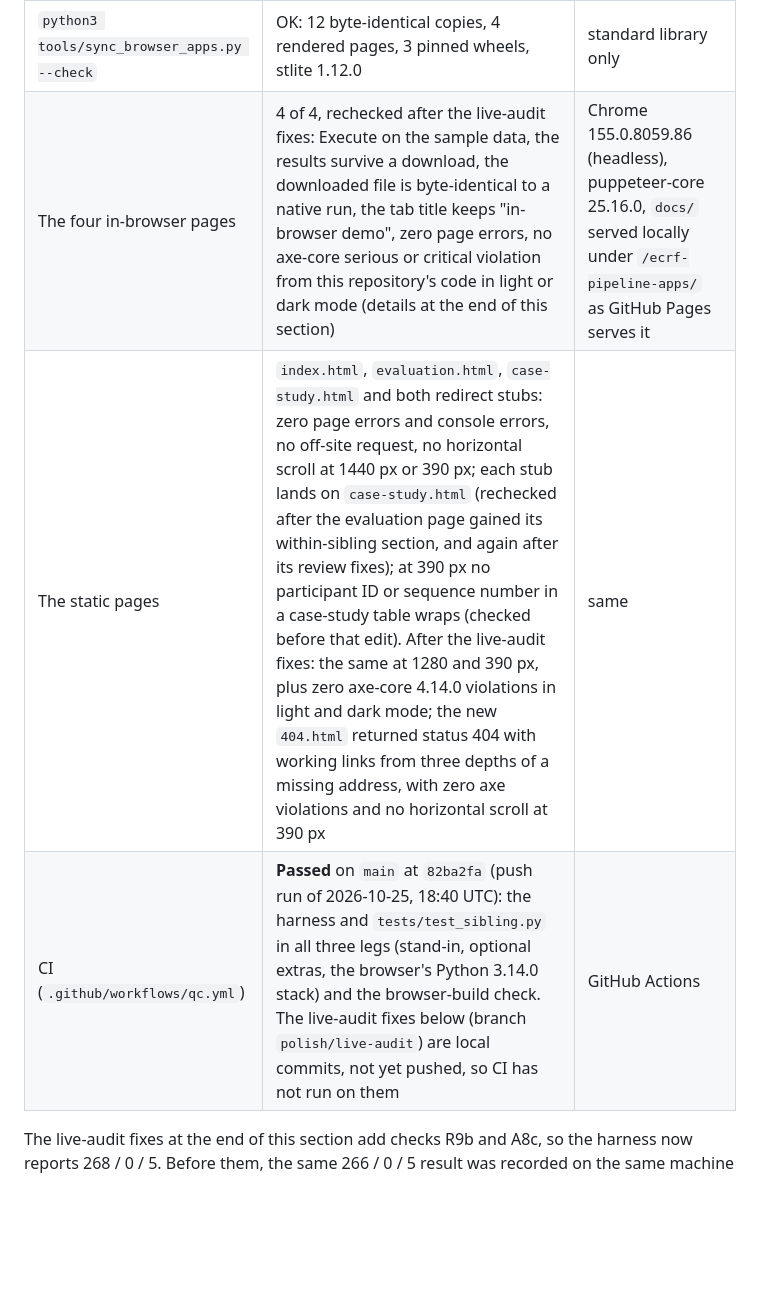
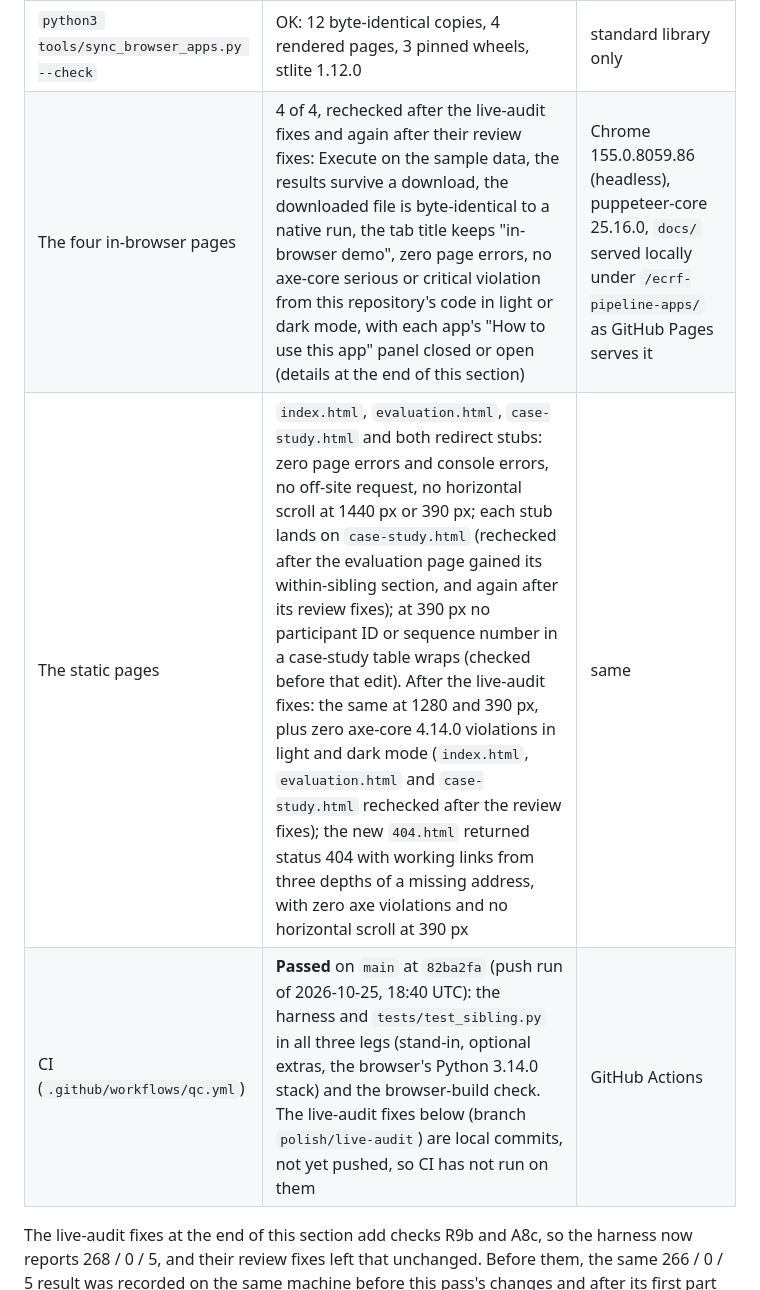
Before and after one commit to patrickiben/ecrf-pipeline-apps, a Markdown page: QC_REPORT.md, the part around one of its changes. GitHub-like rendering; blank space fills up the shorter version.

```diff
--- a/QC_REPORT.md
+++ b/QC_REPORT.md
@@ -12,11 +12,12 @@ of a production system and not independent double programming by a second person
 | `python tests/qc_test.py` | **268 passed, 0 failed, 5 skipped** (RM1 to RM5 need a models dir with the real model artifacts) | macOS, Python 3.14.7, Streamlit 1.65.0, pandas 3.0.6, numpy 2.5.4, with the optional extras (pyreadstat 1.3.6, scikit-learn 1.9.1, POT 0.9.7.post1, scipy 1.18.1); no models dir; `ECRF_HOSTED` unset |
 | `python tests/test_sibling.py` | **45 passed, 0 failed** (the within-sibling evaluation: sets, exact tails, plan and input guards of both scripts, statistics, direct checks of the gates, known answers at reduced replicates, `make_data.py` byte-identity, real-path wiring with stand-in runtimes, a rerun against the committed results) | the same macOS environment; also 45 / 0 on Python 3.12.13 (Streamlit 1.66.1, pandas 3.1.0, numpy 2.5.4) and on the browser stack (Python 3.14.0, Streamlit 1.65.0, pandas 3.0.2, numpy 2.4.3) |
 | `python3 tools/sync_browser_apps.py --check` | OK: 12 byte-identical copies, 4 rendered pages, 3 pinned wheels, stlite 1.12.0 | standard library only |
-| The four in-browser pages | 4 of 4, rechecked after the live-audit fixes: Execute on the sample data, the results survive a download, the downloaded file is byte-identical to a native run, the tab title keeps "in-browser demo", zero page errors, no axe-core serious or critical violation from this repository's code in light or dark mode (details at the end of this section) | Chrome 155.0.8059.86 (headless), puppeteer-core 25.16.0, `docs/` served locally under `/ecrf-pipeline-apps/` as GitHub Pages serves it |
-| The static pages | `index.html`, `evaluation.html`, `case-study.html` and both redirect stubs: zero page errors and console errors, no off-site request, no horizontal scroll at 1440 px or 390 px; each stub lands on `case-study.html` (rechecked after the evaluation page gained its within-sibling section, and again after its review fixes); at 390 px no participant ID or sequence number in a case-study table wraps (checked before that edit). After the live-audit fixes: the same at 1280 and 390 px, plus zero axe-core 4.14.0 violations in light and dark mode; the new `404.html` returned status 404 with working links from three depths of a missing address, with zero axe violations and no horizontal scroll at 390 px | same |
+| The four in-browser pages | 4 of 4, rechecked after the live-audit fixes and again after their review fixes: Execute on the sample data, the results survive a download, the downloaded file is byte-identical to a native run, the tab title keeps "in-browser demo", zero page errors, no axe-core serious or critical violation from this repository's code in light or dark mode, with each app's "How to use this app" panel closed or open (details at the end of this section) | Chrome 155.0.8059.86 (headless), puppeteer-core 25.16.0, `docs/` served locally under `/ecrf-pipeline-apps/` as GitHub Pages serves it |
+| The static pages | `index.html`, `evaluation.html`, `case-study.html` and both redirect stubs: zero page errors and console errors, no off-site request, no horizontal scroll at 1440 px or 390 px; each stub lands on `case-study.html` (rechecked after the evaluation page gained its within-sibling section, and again after its review fixes); at 390 px no participant ID or sequence number in a case-study table wraps (checked before that edit). After the live-audit fixes: the same at 1280 and 390 px, plus zero axe-core 4.14.0 violations in light and dark mode (`index.html`, `evaluation.html` and `case-study.html` rechecked after the review fixes); the new `404.html` returned status 404 with working links from three depths of a missing address, with zero axe violations and no horizontal scroll at 390 px | same |
 | CI (`.github/workflows/qc.yml`) | **Passed** on `main` at `82ba2fa` (push run of 2026-10-25, 18:40 UTC): the harness and `tests/test_sibling.py` in all three legs (stand-in, optional extras, the browser's Python 3.14.0 stack) and the browser-build check. The live-audit fixes below (branch `polish/live-audit`) are local commits, not yet pushed, so CI has not run on them | GitHub Actions |
 
-The live-audit fixes at the end of this section add checks R9b and A8c, so the harness now reports 268 / 0 / 5. Before
+The live-audit fixes at the end of this section add checks R9b and A8c, so the harness now reports 268 / 0 / 5, and their
+review fixes left that unchanged. Before
 them, the same 266 / 0 / 5 result was recorded on the same machine before this pass's changes and after its first part
 (the renaming and the help-text edits), again after the review fixes listed below, after each app, test and docs
 commit of the within-sibling pass at the end of this section, and after that pass's review fixes. The review fixes changed one
```
Also changed, not shown: other parts of QC_REPORT.md (+71 -10 lines).
